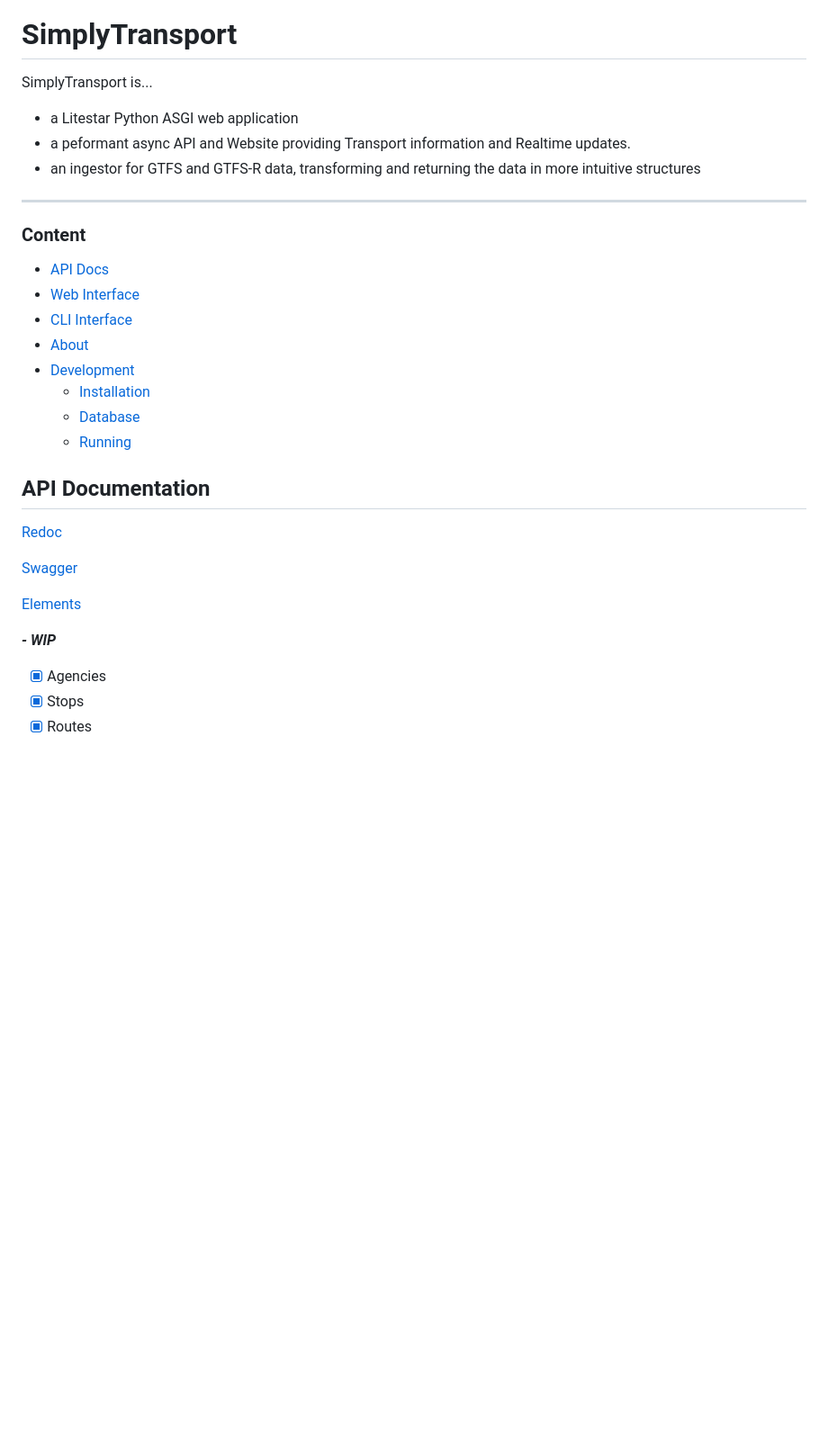
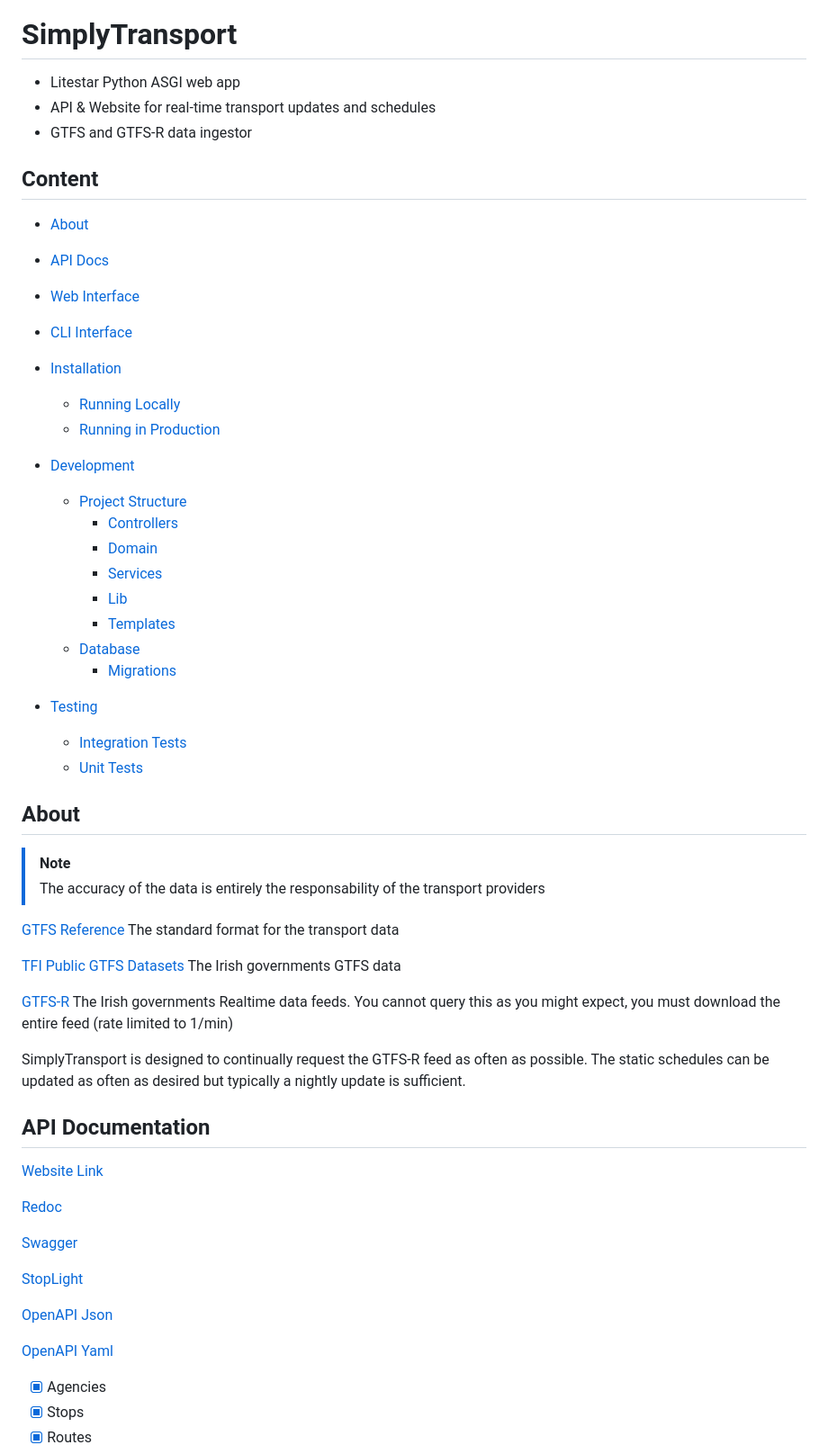
Before and after one commit to ANIALLATOR114/SimplyTransport, a Markdown page: README.md, the part around the change printed below. Shown: that part at 90% size. GitHub-like rendering; blank space fills up the shorter version.

```diff
--- a/README.md
+++ b/README.md
@@ -2,33 +2,62 @@
 
 # SimplyTransport
 
-SimplyTransport is...
+- Litestar Python ASGI web app
+- API & Website for real-time transport updates and schedules
+- GTFS and GTFS-R data ingestor
 
-- a Litestar Python ASGI web application
-- a peformant async API and Website providing Transport information and Realtime updates.
-- an ingestor for GTFS and GTFS-R data, transforming and returning the data in more intuitive structures
-<hr>
+## Content
 
-### Content
-
+- [About](#about)
 - [API Docs](#api-documentation)
 - [Web Interface](#web-interface)
 - [CLI Interface](#cli-interface)
-- [About](#about)
+
+- [Installation](#installation)
+
+  - [Running Locally](#running-locally)
+  - [Running in Production](#running-in-production)
+
 - [Development](#development)
-  - [Installation](#installation)
+  - [Project Structure](#project-structure)
+    - [Controllers](#controllers)
+    - [Domain](#domain)
+    - [Services](#services)
+    - [Lib](#lib)
+    - [Templates](#templates)
   - [Database](#database)
-  - [Running](#running)
+    - [Migrations](#migrations)
+- [Testing](#testing)
+  - [Integration Tests](#integration-tests)
+  - [Unit Tests](#unit-tests)
+
+## About
+
+> [!NOTE]
+> The accuracy of the data is entirely the responsability of the transport providers
+
+[GTFS Reference](https://gtfs.org/schedule/) The standard format for the transport data
+
+[TFI Public GTFS Datasets](https://www.transportforireland.ie/transitData/PT_Data.html) The Irish governments GTFS data
+
+[GTFS-R](https://developer.nationaltransport.ie/apis) The Irish governments Realtime data feeds. You cannot query this as you might expect, you must download the entire feed (rate limited to 1/min)
+
+SimplyTransport is designed to continually request the GTFS-R feed as often as possible.
+The static schedules can be updated as often as desired but typically a nightly update is sufficient.
 
 ## API Documentation
 
-[Redoc](docs/redoc)
+[Website Link](https://simplytransport.ie/apidocs)
 
-[Swagger](docs/swagger)
+[Redoc](https://simplytransport.ie/docs/redoc)
 
-[Elements](docs/elements)
+[Swagger](https://simplytransport.ie/docs/swagger)
 
-_**- WIP**_
+[StopLight](https://simplytransport.ie/docs/elements#/)
+
+[OpenAPI Json](https://simplytransport.ie/docs/openapi.json)
+
+[OpenAPI Yaml](https://simplytransport.ie/docs/openapi.yaml)
 
 - [x] Agencies
 - [x] Stops
```
Also changed, not shown: other parts of README.md (+154 -88 lines).
